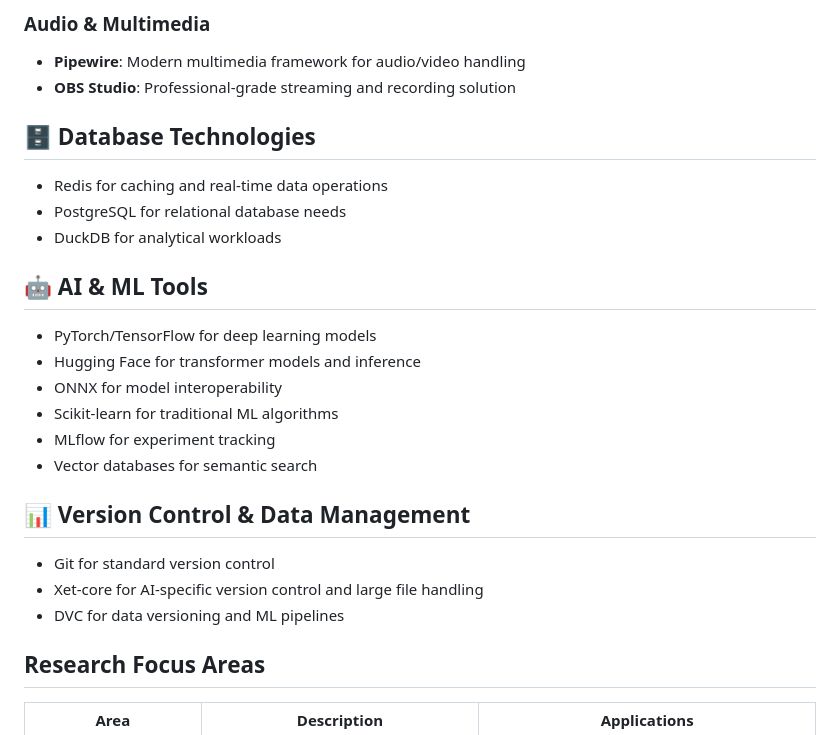
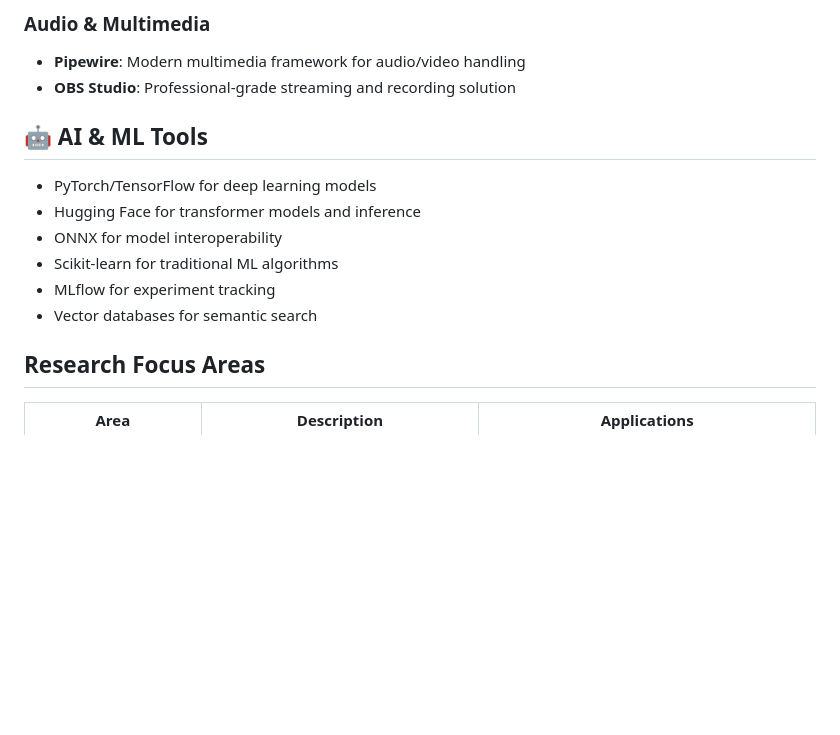
Before and after one commit to PhaedrusFlow/phaedrusflow, a Markdown page: README.md, the part around the change printed below. Drawn GitHub-style; blank space fills up the shorter version.

```diff
--- a/README.md
+++ b/README.md
@@ -65,12 +66,6 @@
 - **Pipewire**: Modern multimedia framework for audio/video handling
 - **OBS Studio**: Professional-grade streaming and recording solution
 
-
-## 🗄️ Database Technologies
-- Redis for caching and real-time data operations
-- PostgreSQL for relational database needs
-- DuckDB for analytical workloads
-
 ## 🤖 AI & ML Tools
 - PyTorch/TensorFlow for deep learning models
 - Hugging Face for transformer models and inference
@@ -78,11 +73,6 @@
 - Scikit-learn for traditional ML algorithms
 - MLflow for experiment tracking
 - Vector databases for semantic search
-
-## 📊 Version Control & Data Management
-- Git for standard version control
-- Xet-core for AI-specific version control and large file handling
-- DVC for data versioning and ML pipelines
 
 
 ## Research Focus Areas
```
Also changed, not shown: other parts of README.md (+1 -0 lines).
